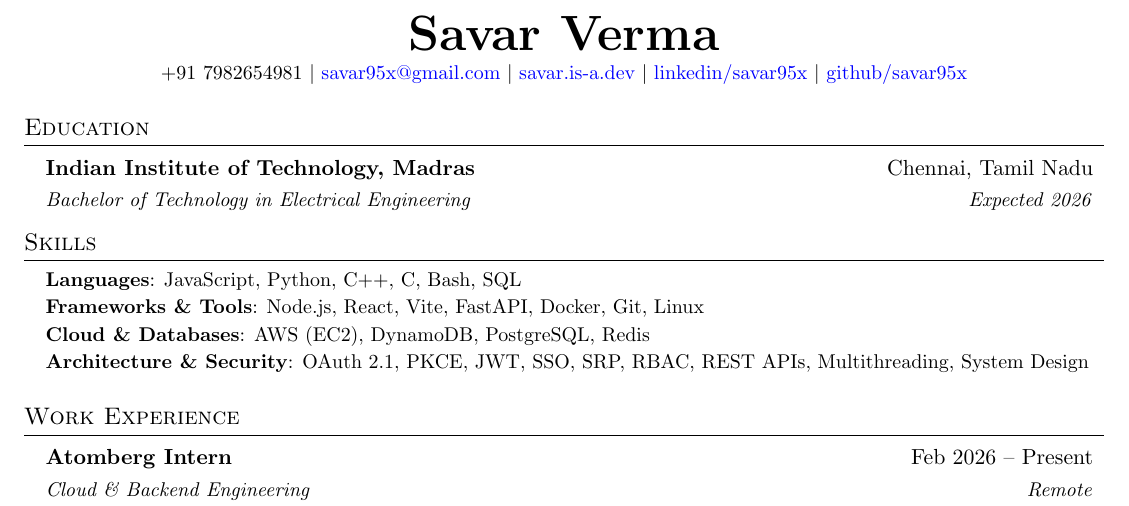
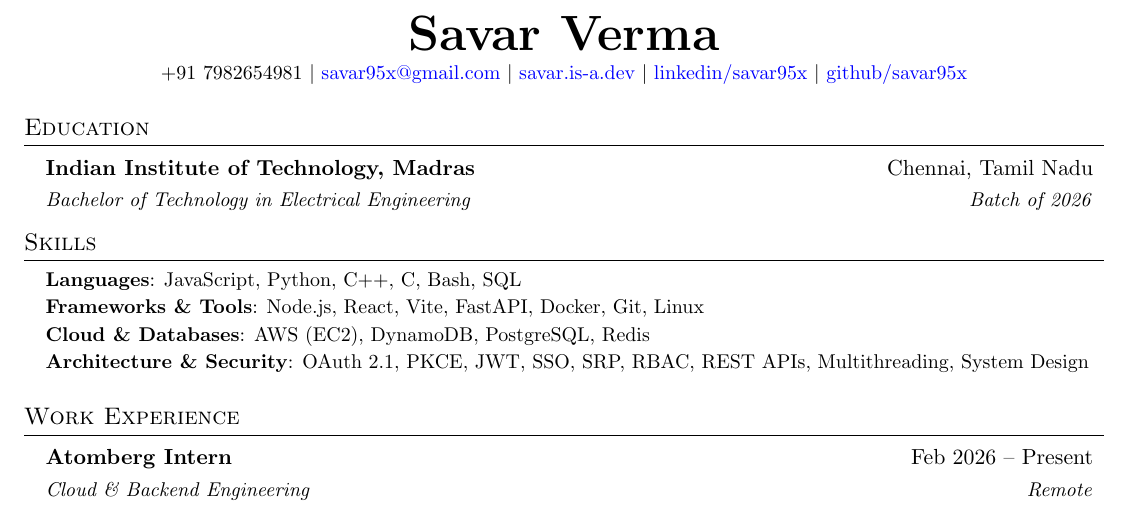
Before and after one commit to savar95x/resume, a LaTeX CV (resume.tex): part of the page, cut so that both start at the same text. Compiled offline with pdfLaTeX.

Commit message:
expected -> batch of

```diff
--- a/resume.tex
+++ b/resume.tex
@@ -120,7 +120,7 @@
 \else
     \resumeSubheadingCollege
       {Indian Institute of Technology, Madras}{Chennai, Tamil Nadu}
-      {Bachelor of Technology in Electrical Engineering}{Expected 2026}
+      {Bachelor of Technology in Electrical Engineering}{Batch of 2026}
 \fi
   \resumeSubHeadingListEnd
 
```
